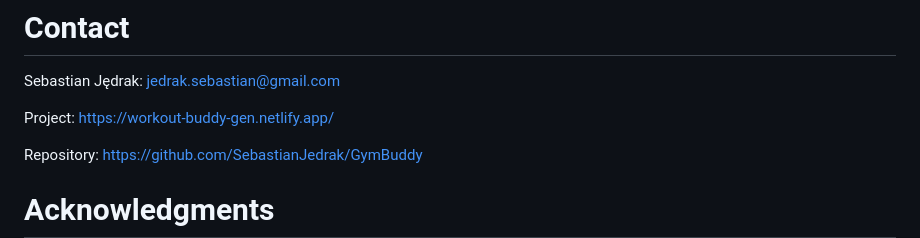
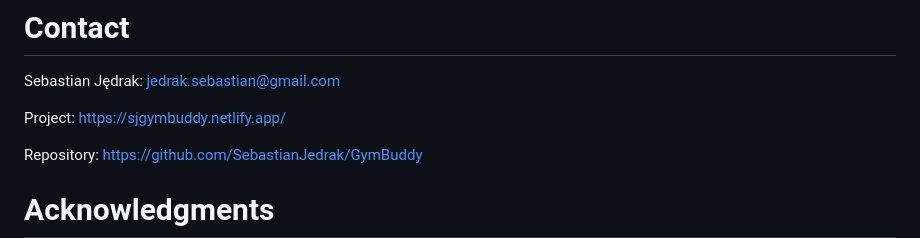
Before and after one commit to SebastianJedrak/GymBuddy, a Markdown page: README.md, the part around the change. GitHub-like rendering.

Commit message:
Update README.md
project url change

```diff
--- a/README.md
+++ b/README.md
@@ -65,7 +65,7 @@ Application will be store all of your progress and customize your next workouts
 
 Sebastian Jędrak: jedrak.sebastian@gmail.com
 
-Project: https://workout-buddy-gen.netlify.app/
+Project: https://sjgymbuddy.netlify.app/
 
 Repository: https://github.com/SebastianJedrak/GymBuddy
 
```
